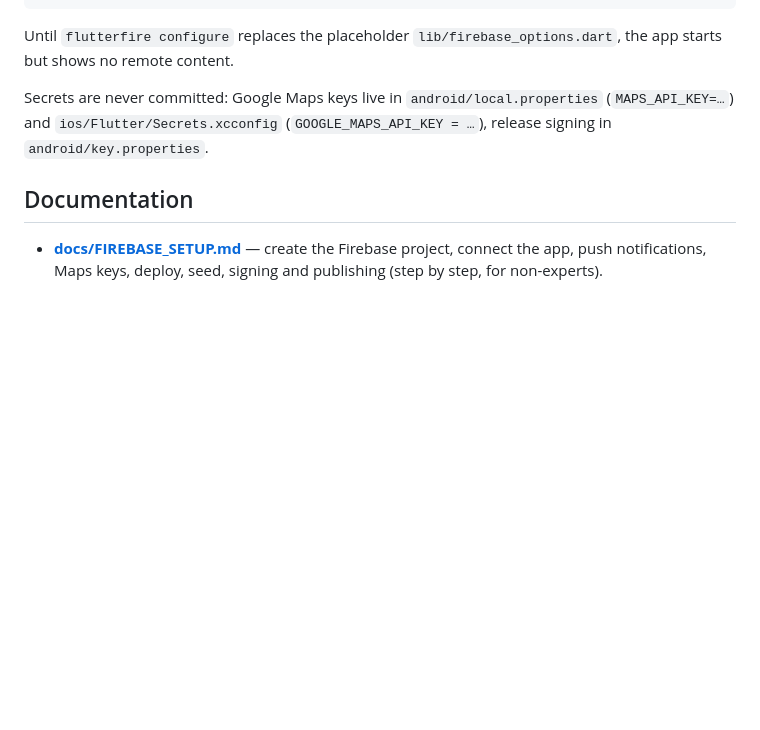
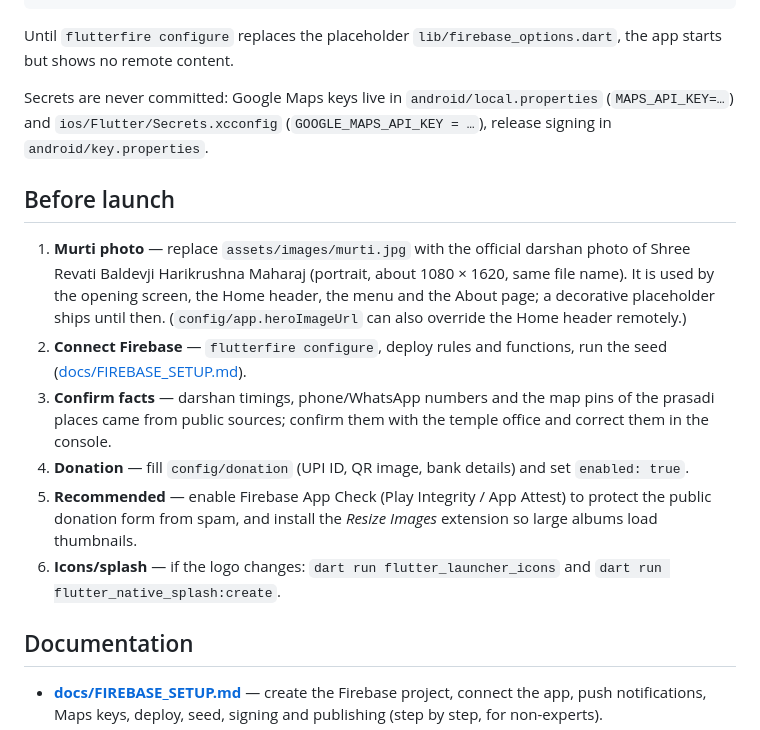
Before and after one commit to JayPanchani1054/JetalpurDham, a Markdown page: README.md, the part around the change. Drawn GitHub-style; blank space fills up the shorter version.

Commit message:
Add a before-launch checklist to the README
Co-Authored-By: Claude Opus 5.5 <noreply@anthropic.com>
Claude-Session: https://claude.ai/code/session_01LVrGaLYw2MHBxvqkASDKpJ

```diff
--- a/README.md
+++ b/README.md
@@ -125,6 +125,26 @@ Secrets are never committed: Google Maps keys live in `android/local.properties`
 (`MAPS_API_KEY=…`) and `ios/Flutter/Secrets.xcconfig` (`GOOGLE_MAPS_API_KEY = …`),
 release signing in `android/key.properties`.
 
+## Before launch
+
+1. **Murti photo** — replace `assets/images/murti.jpg` with the official darshan
+   photo of Shree Revati Baldevji Harikrushna Maharaj (portrait, about
+   1080 × 1620, same file name). It is used by the opening screen, the Home
+   header, the menu and the About page; a decorative placeholder ships until
+   then. (`config/app.heroImageUrl` can also override the Home header remotely.)
+2. **Connect Firebase** — `flutterfire configure`, deploy rules and functions,
+   run the seed ([docs/FIREBASE_SETUP.md](docs/FIREBASE_SETUP.md)).
+3. **Confirm facts** — darshan timings, phone/WhatsApp numbers and the map pins of
+   the prasadi places came from public sources; confirm them with the temple
+   office and correct them in the console.
+4. **Donation** — fill `config/donation` (UPI ID, QR image, bank details) and set
+   `enabled: true`.
+5. **Recommended** — enable Firebase App Check (Play Integrity / App Attest) to
+   protect the public donation form from spam, and install the *Resize Images*
+   extension so large albums load thumbnails.
+6. **Icons/splash** — if the logo changes: `dart run flutter_launcher_icons` and
+   `dart run flutter_native_splash:create`.
+
 ## Documentation
 
 * **[docs/FIREBASE_SETUP.md](docs/FIREBASE_SETUP.md)** — create the Firebase
```
